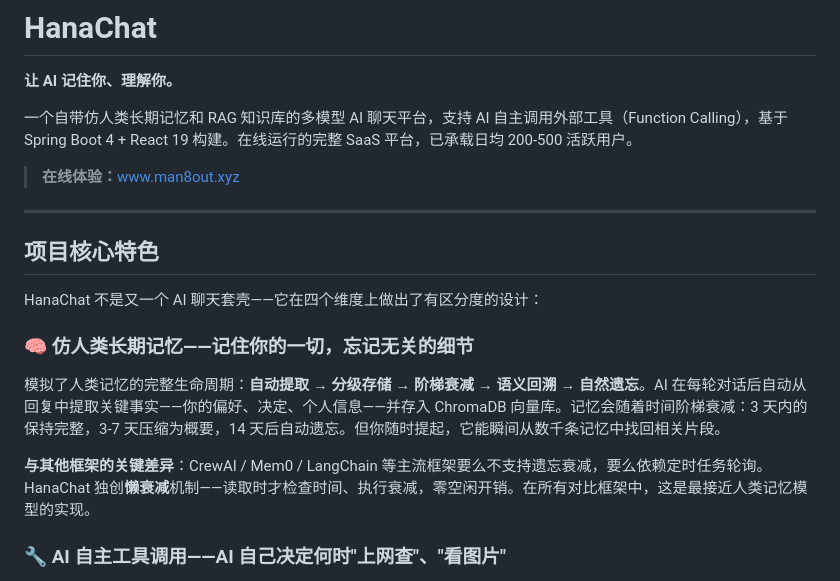
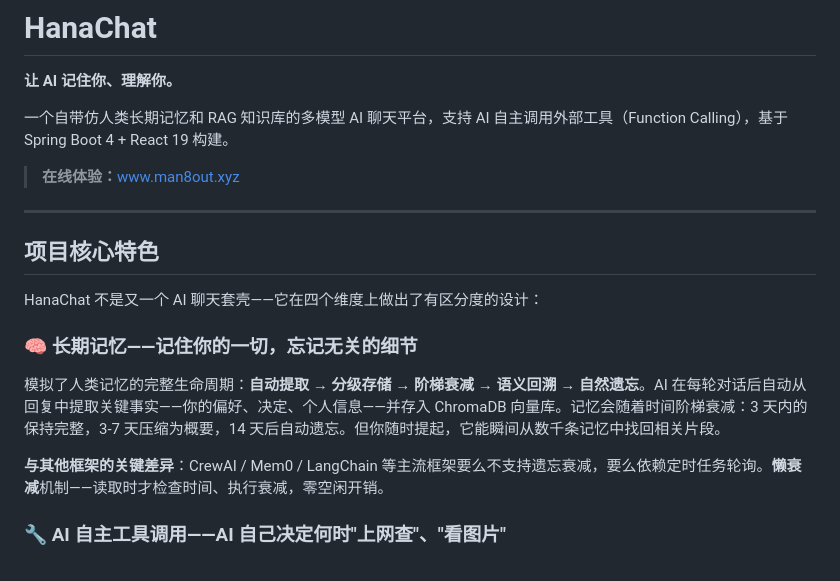
Before and after one commit to kleetor/AiChat, a Markdown page: README.md, the part around one of its changes. Rendered like a GitHub page.

```diff
--- a/README.md
+++ b/README.md
@@ -8,7 +8,7 @@
 
 **让 AI 记住你、理解你。**
 
-一个自带仿人类长期记忆和 RAG 知识库的多模型 AI 聊天平台，支持 AI 自主调用外部工具（Function Calling），基于 Spring Boot 4 + React 19 构建。在线运行的完整 SaaS 平台，已承载日均 200-500 活跃用户。
+一个自带仿人类长期记忆和 RAG 知识库的多模型 AI 聊天平台，支持 AI 自主调用外部工具（Function Calling），基于 Spring Boot 4 + React 19 构建。
 
 > **在线体验：**[www.man8out.xyz](https://www.man8out.xyz)
 
@@ -18,11 +18,11 @@
 
 HanaChat 不是又一个 AI 聊天套壳——它在四个维度上做出了有区分度的设计：
 
-### 🧠 仿人类长期记忆——记住你的一切，忘记无关的细节
+### 🧠 长期记忆——记住你的一切，忘记无关的细节
 
 模拟了人类记忆的完整生命周期：**自动提取 → 分级存储 → 阶梯衰减 → 语义回溯 → 自然遗忘**。AI 在每轮对话后自动从回复中提取关键事实——你的偏好、决定、个人信息——并存入 ChromaDB 向量库。记忆会随着时间阶梯衰减：3 天内的保持完整，3-7 天压缩为概要，14 天后自动遗忘。但你随时提起，它能瞬间从数千条记忆中找回相关片段。
 
-**与其他框架的关键差异**：CrewAI / Mem0 / LangChain 等主流框架要么不支持遗忘衰减，要么依赖定时任务轮询。HanaChat 独创**懒衰减**机制——读取时才检查时间、执行衰减，零空闲开销。在所有对比框架中，这是最接近人类记忆模型的实现。
+**与其他框架的关键差异**：CrewAI / Mem0 / LangChain 等主流框架要么不支持遗忘衰减，要么依赖定时任务轮询。**懒衰减**机制——读取时才检查时间、执行衰减，零空闲开销。
 
 ### 🔧 AI 自主工具调用——AI 自己决定何时"上网查"、"看图片"
 
```
Also changed, not shown: other parts of README.md (+0 -16 lines), README_EN.md (+1 -15 lines).
